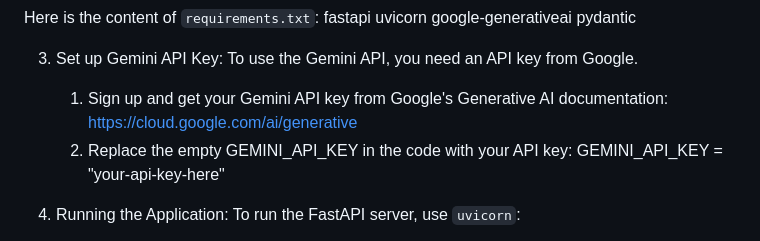
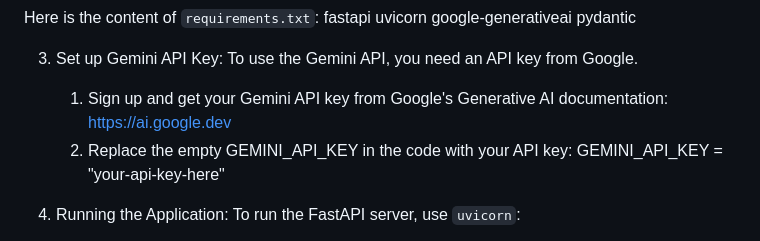
Before and after one commit to ramizqurbanli/web-project, a Markdown page: README.md, the part around the change. Rendered like a GitHub page.

```diff
--- a/README.md
+++ b/README.md
@@ -36,7 +36,7 @@ pydantic
 
 3. Set up Gemini API Key:
    To use the Gemini API, you need an API key from Google.
-   1. Sign up and get your Gemini API key from Google's Generative AI documentation: https://cloud.google.com/ai/generative
+   1. Sign up and get your Gemini API key from Google's Generative AI documentation: https://ai.google.dev
    2. Replace the empty GEMINI_API_KEY in the code with your API key:
       GEMINI_API_KEY = "your-api-key-here"
 
```
